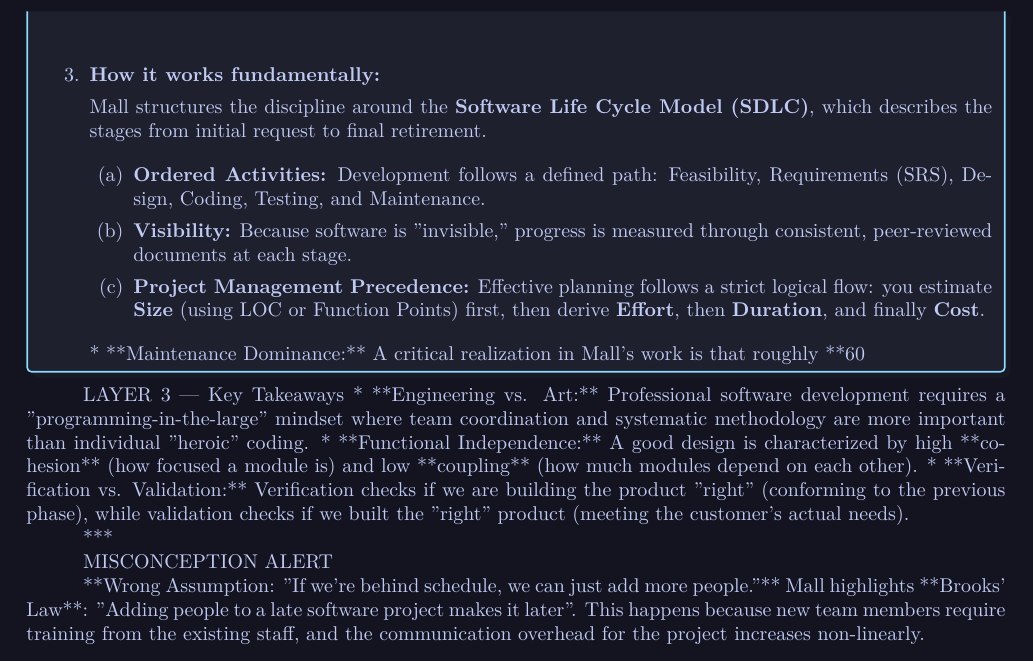
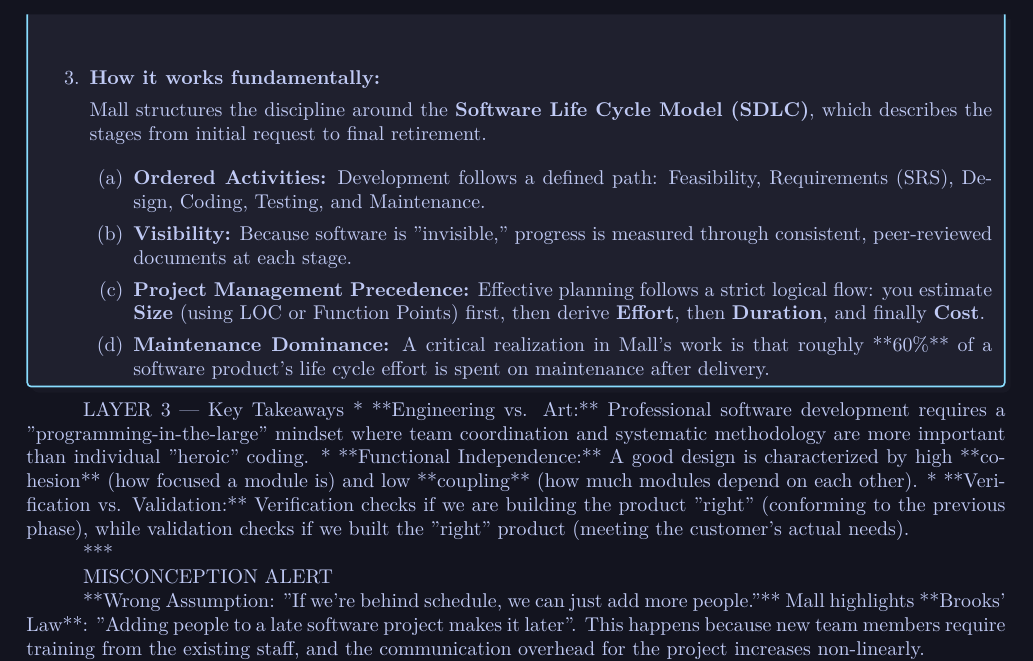
Before and after one commit to roxxadiiii/notex, a LaTeX thesis (software-enginnering.tex): part of page 4 of 4, cut so that both start at the same text. Compiled offline with XeLaTeX; a missing font is replaced by an installed copy or a similar font.

Commit message:
txs auto checkin

```diff
--- a/software-enginnering.tex
+++ b/software-enginnering.tex
@@ -1360,11 +1360,12 @@ Here is how Mall defines the fundamental pillars of the discipline.
 			\item \textbf{Ordered Activities:} Development follows a defined path: Feasibility, Requirements (SRS), Design, Coding, Testing, and Maintenance.
 			\item \textbf{Visibility:} Because software is "invisible," progress is measured through consistent, peer-reviewed documents at each stage.
 			\item \textbf{Project Management Precedence:} Effective planning follows a strict logical flow: you estimate \textbf{Size} (using LOC or Function Points) first, then derive \textbf{Effort}, then \textbf{Duration}, and finally \textbf{Cost}.
+			\item \textbf{Maintenance Dominance:} A critical realization in Mall's work is that roughly **60\%** of a software product's life cycle effort is spent on maintenance after delivery.
 		\end{enumerate}
 
 
 
-		*   **Maintenance Dominance:** A critical realization in Mall's work is that roughly **60%** of a software product's life cycle effort is spent on maintenance after delivery.
+
 	\end{enumerate}
 \end{layerReal}
 
```
